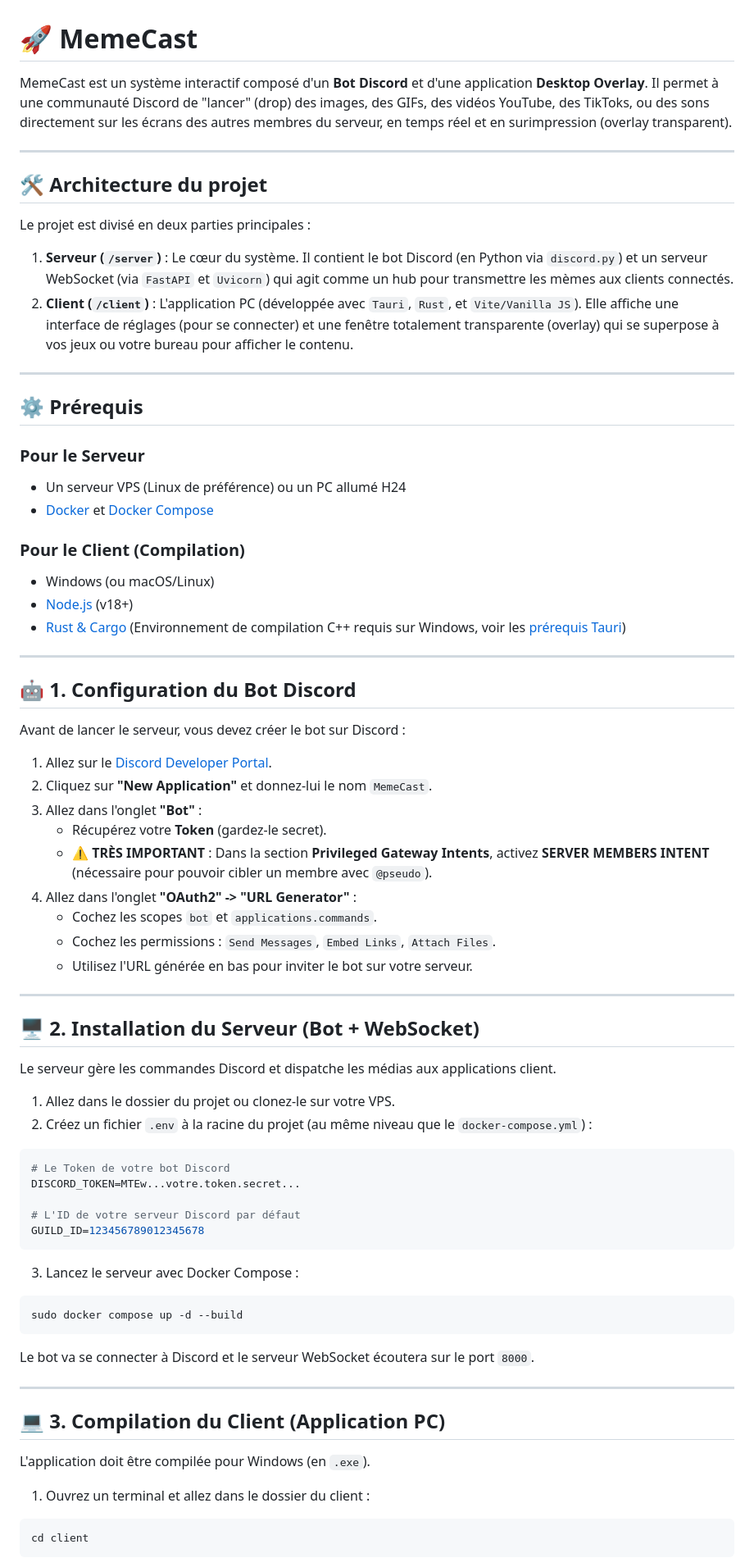
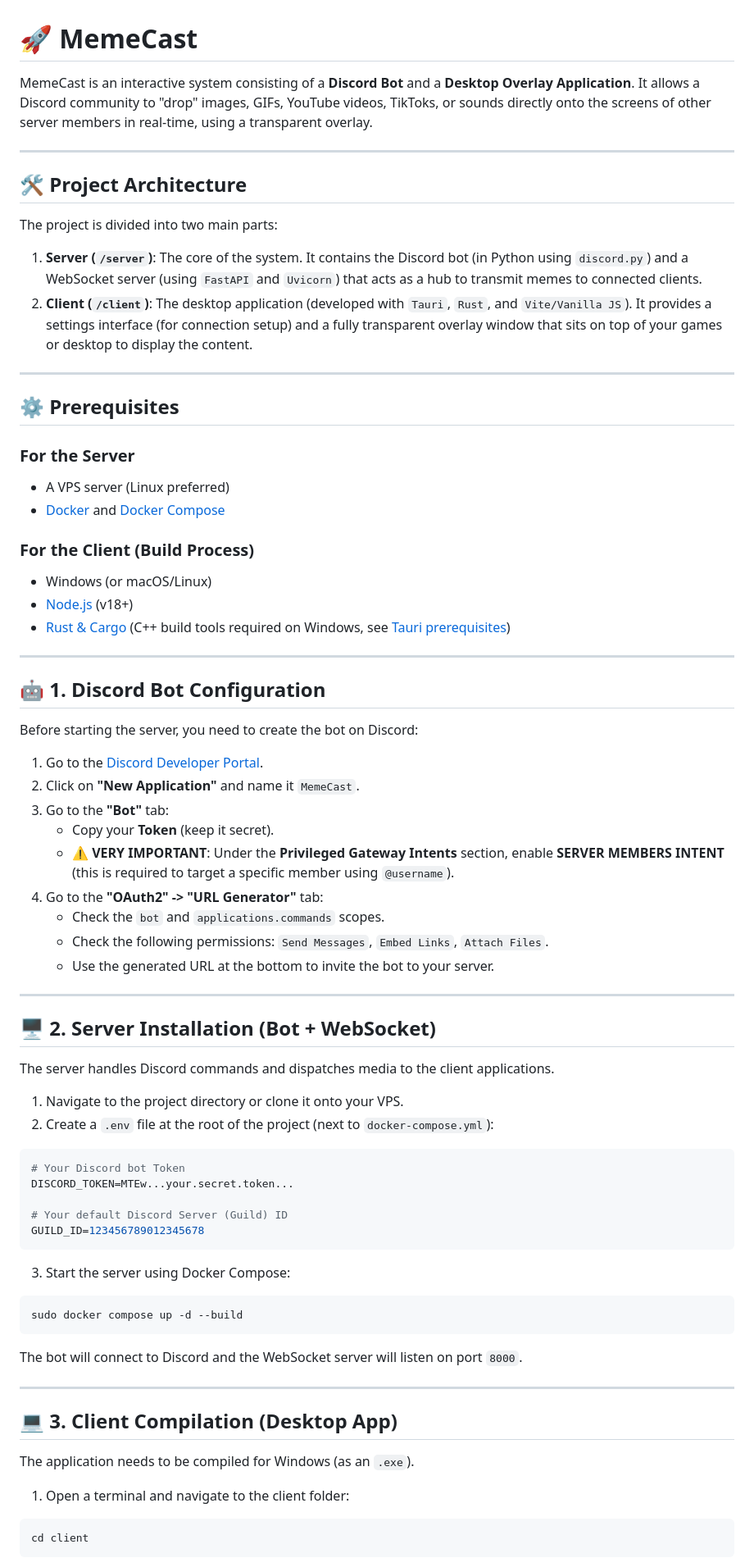
Before and after one commit to Shyphem/MemeCast, a Markdown page: README.md, the part around one of its changes. Shown at 82% size. Drawn GitHub-style.

Commit message:
README in English

````diff
--- a/README.md
+++ b/README.md
@@ -1,77 +1,77 @@
 # 🚀 MemeCast
 
-MemeCast est un système interactif composé d'un **Bot Discord** et d'une application **Desktop Overlay**.
-Il permet à une communauté Discord de "lancer" (drop) des images, des GIFs, des vidéos YouTube, des TikToks, ou des sons directement sur les écrans des autres membres du serveur, en temps réel et en surimpression (overlay transparent).
+MemeCast is an interactive system consisting of a **Discord Bot** and a **Desktop Overlay Application**.
+It allows a Discord community to "drop" images, GIFs, YouTube videos, TikToks, or sounds directly onto the screens of other server members in real-time, using a transparent overlay.
 
 ---
 
-## 🛠️ Architecture du projet
+## 🛠️ Project Architecture
 
-Le projet est divisé en deux parties principales :
-1. **Serveur (`/server`)** : Le cœur du système. Il contient le bot Discord (en Python via `discord.py`) et un serveur WebSocket (via `FastAPI` et `Uvicorn`) qui agit comme un hub pour transmettre les mèmes aux clients connectés.
-2. **Client (`/client`)** : L'application PC (développée avec `Tauri`, `Rust`, et `Vite/Vanilla JS`). Elle affiche une interface de réglages (pour se connecter) et une fenêtre totalement transparente (overlay) qui se superpose à vos jeux ou votre bureau pour afficher le contenu.
+The project is divided into two main parts:
+1. **Server (`/server`)**: The core of the system. It contains the Discord bot (in Python using `discord.py`) and a WebSocket server (using `FastAPI` and `Uvicorn`) that acts as a hub to transmit memes to connected clients.
+2. **Client (`/client`)**: The desktop application (developed with `Tauri`, `Rust`, and `Vite/Vanilla JS`). It provides a settings interface (for connection setup) and a fully transparent overlay window that sits on top of your games or desktop to display the content.
 
 ---
 
-## ⚙️ Prérequis
+## ⚙️ Prerequisites
 
-### Pour le Serveur
-- Un serveur VPS (Linux de préférence) ou un PC allumé H24
-- [Docker](https://docs.docker.com/get-docker/) et [Docker Compose](https://docs.docker.com/compose/install/)
+### For the Server
+- A VPS server (Linux preferred)
+- [Docker](https://docs.docker.com/get-docker/) and [Docker Compose](https://docs.docker.com/compose/install/)
 
-### Pour le Client (Compilation)
-- Windows (ou macOS/Linux)
+### For the Client (Build Process)
+- Windows (or macOS/Linux)
 - [Node.js](https://nodejs.org/) (v18+)
-- [Rust & Cargo](https://rustup.rs/) (Environnement de compilation C++ requis sur Windows, voir les [prérequis Tauri](https://tauri.app/v1/guides/getting-started/prerequisites/))
+- [Rust & Cargo](https://rustup.rs/) (C++ build tools required on Windows, see [Tauri prerequisites](https://tauri.app/v1/guides/getting-started/prerequisites/))
 
 ---
 
-## 🤖 1. Configuration du Bot Discord
+## 🤖 1. Discord Bot Configuration
 
-Avant de lancer le serveur, vous devez créer le bot sur Discord :
+Before starting the server, you need to create the bot on Discord:
 
-1. Allez sur le [Discord Developer Portal](https://discord.com/developers/applications).
-2. Cliquez sur **"New Application"** et donnez-lui le nom `MemeCast`.
-3. Allez dans l'onglet **"Bot"** :
-   - Récupérez votre **Token** (gardez-le secret).
-   - ⚠️ **TRÈS IMPORTANT** : Dans la section **Privileged Gateway Intents**, activez **SERVER MEMBERS INTENT** (nécessaire pour pouvoir cibler un membre avec `@pseudo`).
-4. Allez dans l'onglet **"OAuth2" -> "URL Generator"** :
-   - Cochez les scopes `bot` et `applications.commands`.
-   - Cochez les permissions : `Send Messages`, `Embed Links`, `Attach Files`.
-   - Utilisez l'URL générée en bas pour inviter le bot sur votre serveur.
+1. Go to the [Discord Developer Portal](https://discord.com/developers/applications).
+2. Click on **"New Application"** and name it `MemeCast`.
+3. Go to the **"Bot"** tab:
+   - Copy your **Token** (keep it secret).
+   - ⚠️ **VERY IMPORTANT**: Under the **Privileged Gateway Intents** section, enable **SERVER MEMBERS INTENT** (this is required to target a specific member using `@username`).
+4. Go to the **"OAuth2" -> "URL Generator"** tab:
+   - Check the `bot` and `applications.commands` scopes.
+   - Check the following permissions: `Send Messages`, `Embed Links`, `Attach Files`.
+   - Use the generated URL at the bottom to invite the bot to your server.
 
 ---
 
-## 🖥️ 2. Installation du Serveur (Bot + WebSocket)
+## 🖥️ 2. Server Installation (Bot + WebSocket)
 
-Le serveur gère les commandes Discord et dispatche les médias aux applications client.
+The server handles Discord commands and dispatches media to the client applications.
 
-1. Allez dans le dossier du projet ou clonez-le sur votre VPS.
-2. Créez un fichier `.env` à la racine du projet (au même niveau que le `docker-compose.yml`) :
+1. Navigate to the project directory or clone it onto your VPS.
+2. Create a `.env` file at the root of the project (next to `docker-compose.yml`):
 
 ```env
-# Le Token de votre bot Discord
-DISCORD_TOKEN=MTEw...votre.token.secret...
+# Your Discord bot Token
+DISCORD_TOKEN=MTEw...your.secret.token...
 
-# L'ID de votre serveur Discord par défaut
+# Your default Discord Server (Guild) ID
 GUILD_ID=123456789012345678
 ```
 
-3. Lancez le serveur avec Docker Compose :
+3. Start the server using Docker Compose:
 
 ```bash
 sudo docker compose up -d --build
 ```
 
-Le bot va se connecter à Discord et le serveur WebSocket écoutera sur le port `8000`.
+The bot will connect to Discord and the WebSocket server will listen on port `8000`.
 
 ---
 
-## 💻 3. Compilation du Client (Application PC)
+## 💻 3. Client Compilation (Desktop App)
 
-L'application doit être compilée pour Windows (en `.exe`).
+The application needs to be compiled for Windows (as an `.exe`).
 
-1. Ouvrez un terminal et allez dans le dossier du client :
+1. Open a terminal and navigate to the client folder:
 ```bash
 cd client
 ```
````
Also changed, not shown: other parts of README.md (+34 -34 lines).
